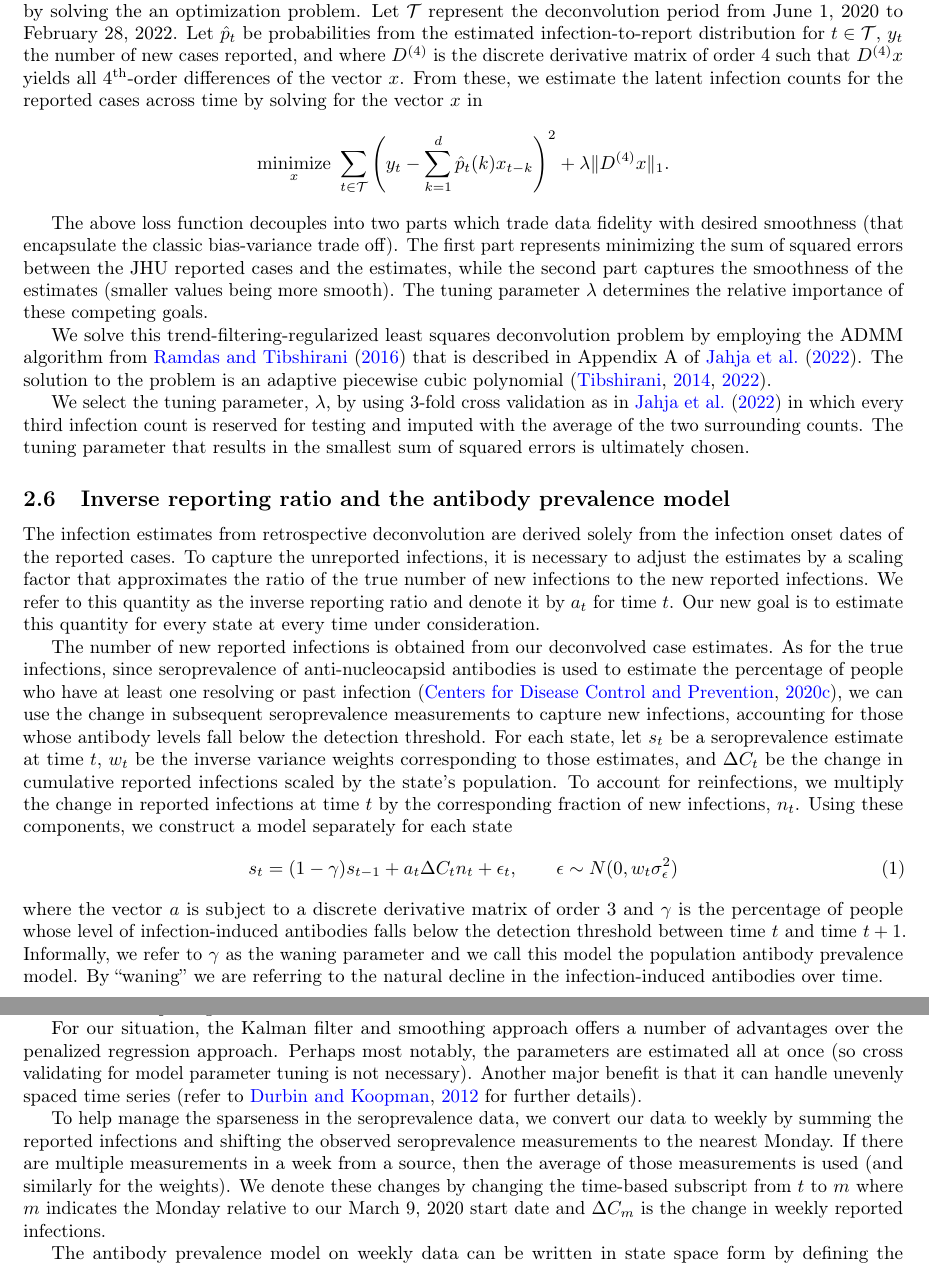
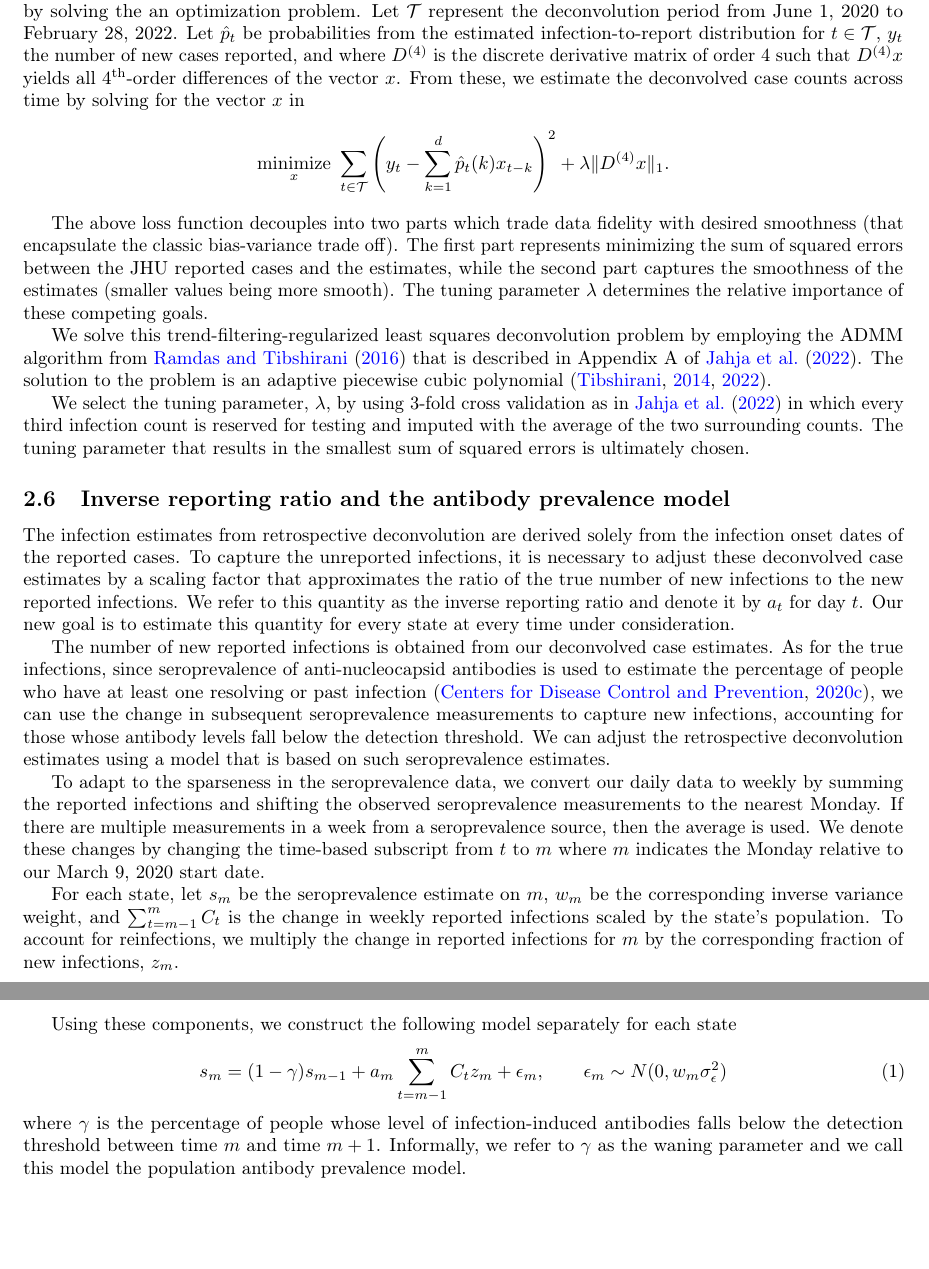
Before and after one commit to cmu-delphi/latent-infections, a LaTeX paper (main.tex): two parts of pages 8 and 27 of 29 before the commit and two parts of pages 8 and 9 of 29 after it, joined at a grey line, cut so that both start at the same text, the shorter picture padded with empty space. Compiled offline with pdfLaTeX.

Commit message:
Changes to model notation

```diff
--- a/main.tex
+++ b/main.tex
@@ -479,8 +480,7 @@ Let $\cT$ represent the deconvolution period from June
 infection-to-report distribution for $t \in \cT$, $y_t$ the number of new cases
 reported, and where $D^{(4)}$ is the discrete derivative matrix of order 4
 such that $D^{(4)}x$ yields all $4\th$-order differences of the vector $x$. From these,
-we estimate the latent infection counts for the reported cases across time by
-solving for the vector $x$ in
+we estimate the deconvolved case counts across time by solving for the vector $x$ in
 \begin{align*}
 \minimize_{x}\ \sum_{t \in \cT} \left ( y_t -  \sum_{k = 1}^{d} \hat{p}_t(k)x_{t-k}
 \right )^2 + \lambda \|D^{(4)}x\|_1.
@@ -510,10 +510,11 @@ smallest sum of squared errors is ultimately chosen.
 
 The infection estimates from retrospective deconvolution are
 derived solely from the infection onset dates of the reported cases.
-To capture the unreported infections, it is necessary to adjust the estimates by
+To capture the unreported infections, it is necessary to adjust these
+deconvolved case estimates by
 a scaling factor that approximates the ratio of the true number of new infections
 to the new reported infections. We refer to this quantity as the
-inverse reporting ratio and denote it by $a_t$ for time $t$. Our new goal is
+inverse reporting ratio and denote it by $a_t$ for day $t$. Our new goal is
 to estimate this quantity for every state at every time under consideration.
 
 The number of new reported infections is obtained from our
@@ -523,26 +524,35 @@ estimate the percentage of people who have at least one resolving or past
 infection \citep{cdc2020data}, we can use
 the change in subsequent seroprevalence measurements to capture new infections,
 accounting for those whose antibody levels fall below the detection threshold.
-% Thus, we adjust the retrospective deconvolution estimates using a model that is
-% based on such seroprevalence estimates.
-For each state, let $s_t$ be a seroprevalence estimate at time $t$, $w_t$ be the
-inverse variance weights corresponding to those estimates, and $\Delta C_t$ be
-the change in cumulative reported infections scaled by the state's population.
-To account for reinfections, we multiply the change in reported infections at
-time $t$ by the corresponding fraction of new infections, $n_t$. Using these
-components, we construct a model separately for each state
+We can adjust the retrospective deconvolution estimates using a model that is
+based on such seroprevalence estimates.
+
+To adapt to the sparseness in the seroprevalence data, we convert our daily data
+to weekly by summing the reported infections and shifting the observed
+seroprevalence measurements to the nearest Monday. If there are multiple
+measurements in a week from a seroprevalence source, then the average is used.
+We denote these changes by changing the time-based subscript
+from $t$ to $m$ where $m$ indicates the Monday
+relative to our March 9, 2020 start date.
+
+For each state, let $s_m$ be the seroprevalence estimate on $m$, $w_m$ be the
+corresponding inverse variance weight, and
+ $\sum_{t = m-1}^{m} C_t$ is the change in weekly reported infections
+scaled by the state's population.
+To account for reinfections, we multiply the change in reported infections for $m$
+by the corresponding fraction of new infections, $z_m$.
+
+Using these components, we construct the following model separately for each state
 %\begin{align}
 %\min_{a, \gamma}\frac{1}{2}\sum_{t \in T}w_t\left (s_t - (1 -\gamma)s_{t-1}
-%- a_t \Delta C_t n_t  \right )^2 + \frac{\lambda}{2} \|D^{(3)}a\|_2^2 \label{eq:waningpr}
+%- a_t \Delta C_t z_t  \right )^2 + \frac{\lambda}{2} \|D^{(3)}a\|_2^2 \label{eq:waningpr}
 %\end{align}
 %  $w_t$ be the inverse variance weights derived from those estimates,
 \begin{align}
-s_t = (1 -\gamma)s_{t-1} + a_t\Delta C_t n_t + \epsilon_t, \qquad \epsilon \sim N(0, w_t\sigma^2_\epsilon) \label{eq:waningpr}
+s_m = (1 -\gamma)s_{m-1} + a_m \sum_{t = m - 1}^{m} C_t z_m + \epsilon_m, \qquad \epsilon_m \sim N(0, w_m \sigma^2_\epsilon) \label{eq:waningpr}
 \end{align}
-where the vector $a$ is subject to a discrete derivative matrix of order $3$
-and $\gamma$ is the percentage
+where $\gamma$ is the percentage
 of people whose level of infection-induced antibodies falls below the detection
-threshold between time $t$ and time $t+1$.
+threshold between time $m$ and time $m+1$.
 Informally, we refer to $\gamma$ as the waning parameter and we call this model the population
 antibody prevalence model.
-By ``waning'' we are referring to the natural decline in the infection-induced antibodies over time.
@@ -1243,24 +1252,14 @@ The filtering and smoothing steps are based on recursions that are described in
 Appendix A of \citet{helske2017kfas} as we use the R package KFAS to estimate
 our model.
 
-For our situation, the Kalman filter and smoothing approach offers a number of
-advantages over the penalized regression approach. Perhaps most notably,
- the parameters are estimated all at once (so cross validating for model
-parameter tuning is not necessary). Another major benefit is that it can handle
-unevenly spaced time series (refer to \citealp{durbin2012time} for further details).
+% For our situation, the Kalman filter and smoothing approach offers a number of
+% advantages over the penalized regression approach. Perhaps most notably,
+% the parameters are estimated all at once (so cross validating for model
+% parameter tuning is not necessary). Another major benefit is that it can handle
+% unevenly spaced time series (refer to \citealp{durbin2012time} for further details).
 
-To help manage the sparseness in the seroprevalence data, we convert our data
-to weekly by summing the reported infections and shifting the observed
-seroprevalence measurements to the nearest Monday. If there are multiple
-measurements in a week from a source, then the average of those
-measurements is used (and similarly for the weights). We denote these changes by
-changing the time-based subscript from $t$ to $m$ where $m$ indicates the Monday
-relative to our March 9, 2020 start date and $\Delta C_m$ is the change in weekly
-reported infections.
-
-The antibody prevalence model on weekly data can be written in state space form by
-defining the corresponding components in Equations \ref{eq:ss1} and
-\ref{eq:ss2} as follows:
+To express the antibody prevalence model in state space form, we define
+ the components in Equations \ref{eq:ss1} and \ref{eq:ss2} as follows:
 
 % Probably move the below specification to the appendix
 
```
Also changed, not shown: main.pdf, main.tex (20 more changed lines).
